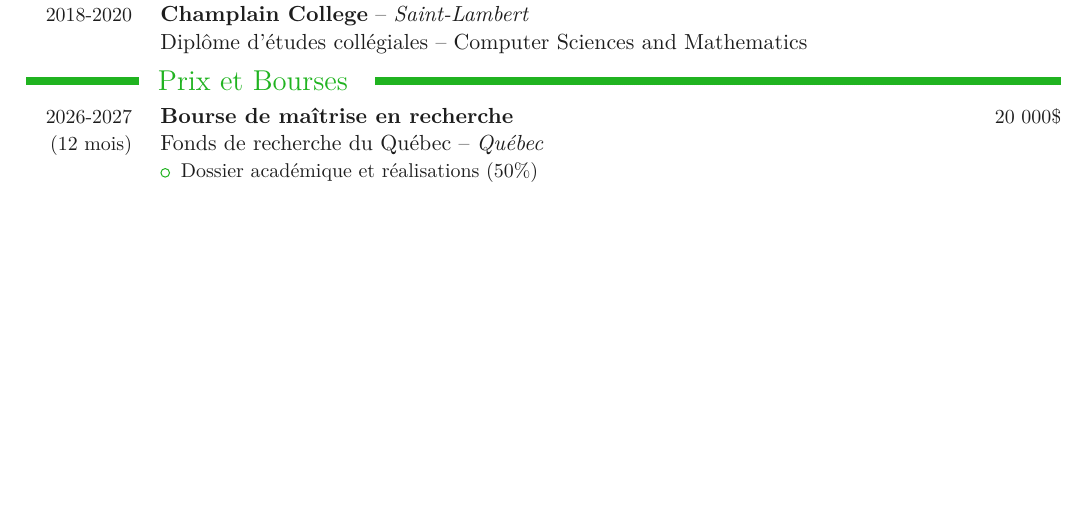
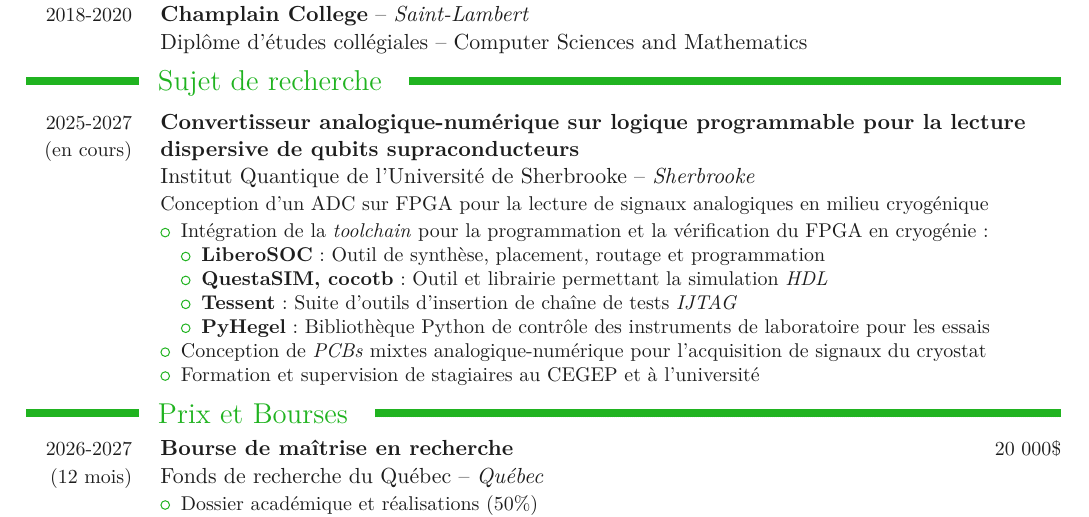
Before and after one commit to florentcournoyer16/CV, a LaTeX document (A_main.tex, which reads B_formation_academique.tex): part of page 1 of 4, cut so that both start at the same text, the shorter picture padded with empty space. Compiled offline with pdfLaTeX.

Commit message:
maitrise (a revoir)

```diff
--- a/B_formation_academique.tex
+++ b/B_formation_academique.tex
@@ -8,3 +8,28 @@
 
 \cveducation{2018-2020}{Champlain College}{Saint-Lambert}
 {Diplôme d'études collégiales}{Computer Sciences and Mathematics}
+
+\cvsection{Sujet de recherche}
+
+\cvexperience{2025-2027 \\ (en cours)}{Convertisseur analogique-numérique sur logique programmable pour la lecture dispersive de qubits supraconducteurs}
+{Institut Quantique de l'Université de Sherbrooke}{Sherbrooke}
+{Conception d'un ADC sur FPGA pour la lecture de signaux analogiques en milieu cryogénique}
+{\vspace{-12pt}
+\begin{itemize}
+    \item Intégration de la \textit{toolchain} pour la programmation et la vérification du FPGA en cryogénie :
+    \begin{itemize}
+        \item \textbf{LiberoSOC} : Outil de synthèse, placement, routage et programmation
+        \item \textbf{QuestaSIM, cocotb} : Outil et librairie permettant la simulation \textit{HDL}
+        \item \textbf{Tessent} : Suite d'outils d'insertion de chaîne de tests \textit{IJTAG}
+        \item \textbf{PyHegel} : Bibliothèque Python de contrôle des instruments de laboratoire pour les essais
+    \end{itemize}
+    \item Conception de \textit{PCBs} mixtes analogique-numérique pour l'acquisition de signaux du cryostat
+    \item Formation et supervision de stagiaires au CEGEP et à l'université
+    % \begin{itemize}
+    %     \item Filtrage de signaux provenant d'expérience en laboratoire en Python
+    %     \item Création de modèles pour LTSPICE de pièces utilisé dans le circuit avec MATLAB
+    % \end{itemize}
+    % \item Élaboration du cahier des charges avec une équipes de chercheur multidisciplinaire
+    % \item Utilisation des équipements d'assemblage et de tests des \textit{PCBs}
+    % \item Dessin de la schématique et du routage d'un PCB 8 couches haute vitesse
+\end{itemize}}
```
